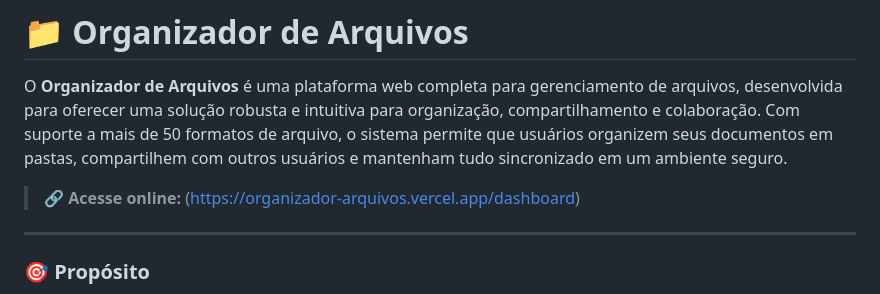
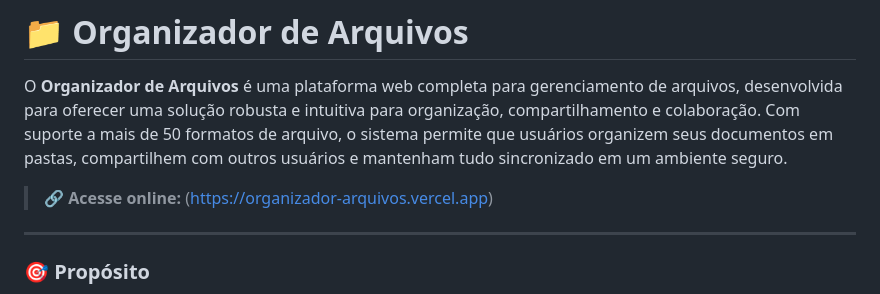
Before and after one commit to MatheusAbib/Organizador-de-Arquivos, a Markdown page: README.md, the part around the change. GitHub-like rendering.

Commit message:
README atualizado com novas informações

```diff
--- a/README.md
+++ b/README.md
@@ -3,7 +3,7 @@
 
 O **Organizador de Arquivos** é uma plataforma web completa para gerenciamento de arquivos, desenvolvida para oferecer uma solução robusta e intuitiva para organização, compartilhamento e colaboração. Com suporte a mais de 50 formatos de arquivo, o sistema permite que usuários organizem seus documentos em pastas, compartilhem com outros usuários e mantenham tudo sincronizado em um ambiente seguro.
 
-> 🔗 **Acesse online:** (https://organizador-arquivos.vercel.app/dashboard)
+> 🔗 **Acesse online:** (https://organizador-arquivos.vercel.app)
 
 ---
 
```
